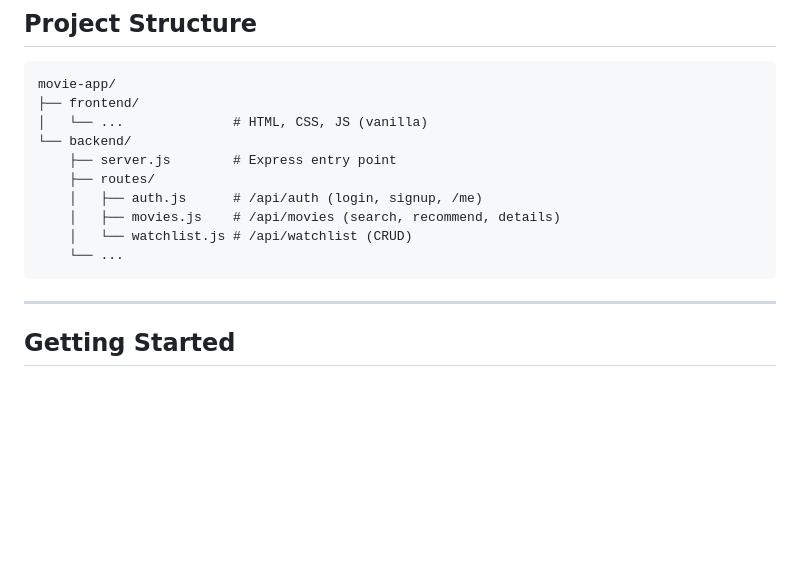
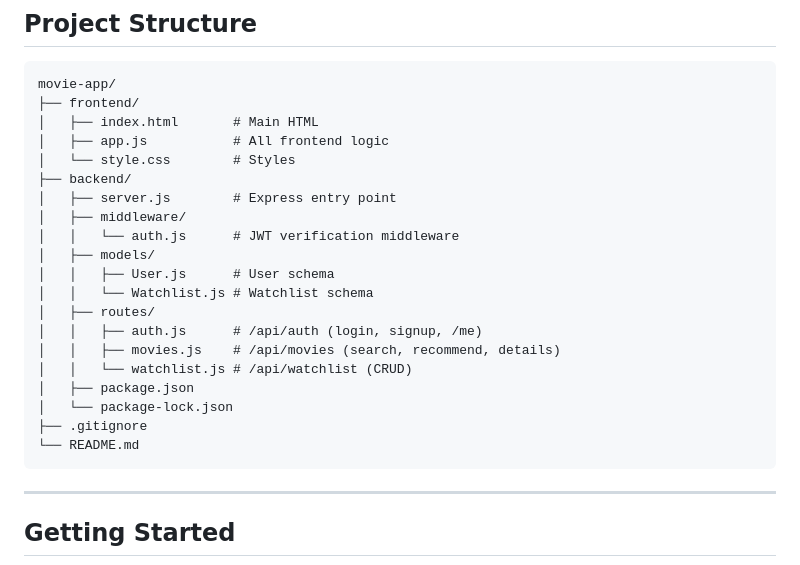
Before and after one commit to dipali-2203/movie-app, a Markdown page: README.md, the part around the change. Drawn GitHub-style; blank space fills up the shorter version.

````diff
--- a/README.md
+++ b/README.md
@@ -38,14 +38,24 @@ A full-stack movie discovery and watchlist app. Search for movies, get mood-base
 ```
 movie-app/
 ├── frontend/
-│   └── ...              # HTML, CSS, JS (vanilla)
-└── backend/
-    ├── server.js        # Express entry point
-    ├── routes/
-    │   ├── auth.js      # /api/auth (login, signup, /me)
-    │   ├── movies.js    # /api/movies (search, recommend, details)
-    │   └── watchlist.js # /api/watchlist (CRUD)
-    └── ...
+│   ├── index.html       # Main HTML
+│   ├── app.js           # All frontend logic
+│   └── style.css        # Styles
+├── backend/
+│   ├── server.js        # Express entry point
+│   ├── middleware/
+│   │   └── auth.js      # JWT verification middleware
+│   ├── models/
+│   │   ├── User.js      # User schema
+│   │   └── Watchlist.js # Watchlist schema
+│   ├── routes/
+│   │   ├── auth.js      # /api/auth (login, signup, /me)
+│   │   ├── movies.js    # /api/movies (search, recommend, details)
+│   │   └── watchlist.js # /api/watchlist (CRUD)
+│   ├── package.json
+│   └── package-lock.json
+├── .gitignore
+└── README.md
 ```
 
 ---
````
